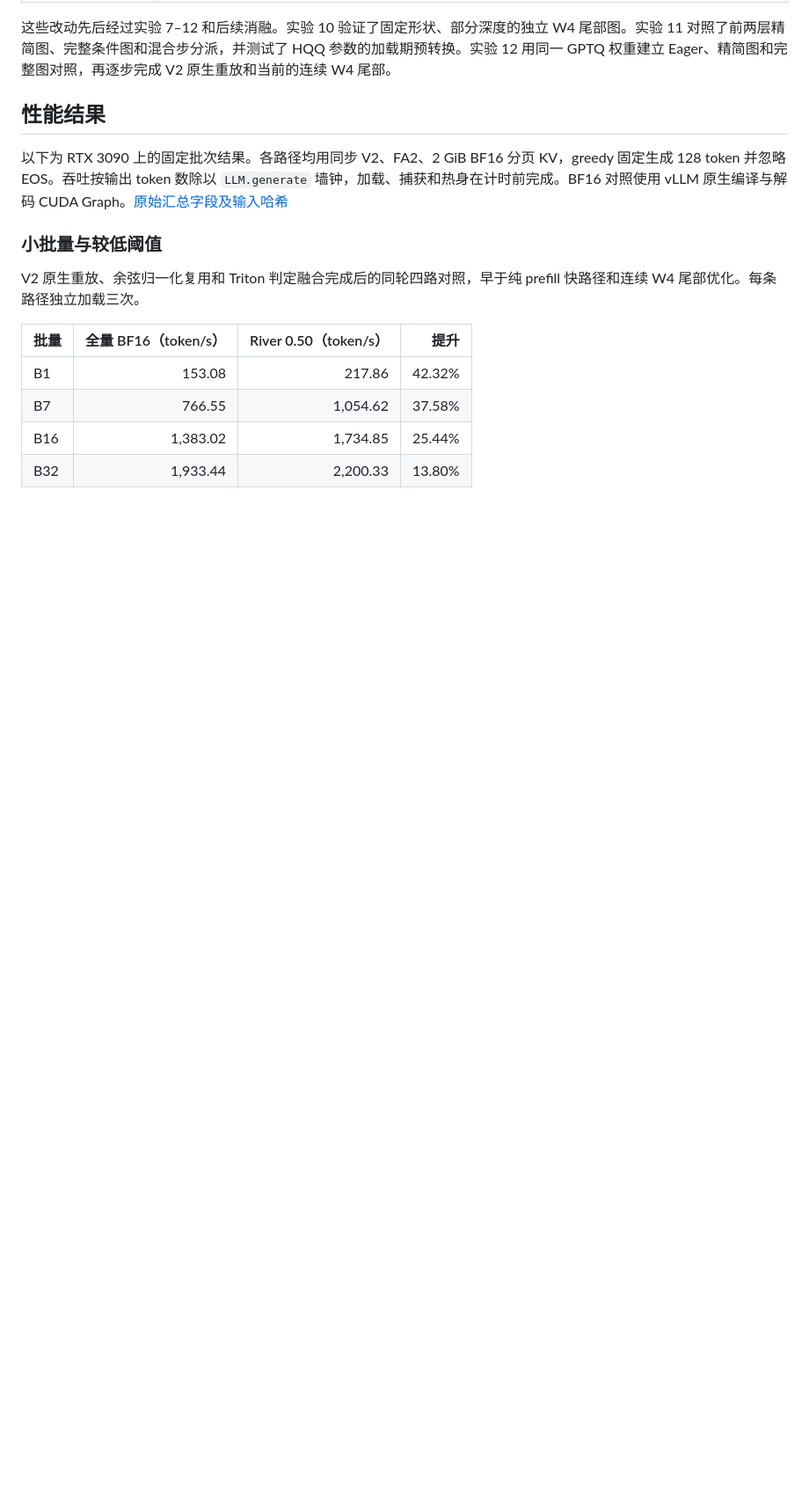
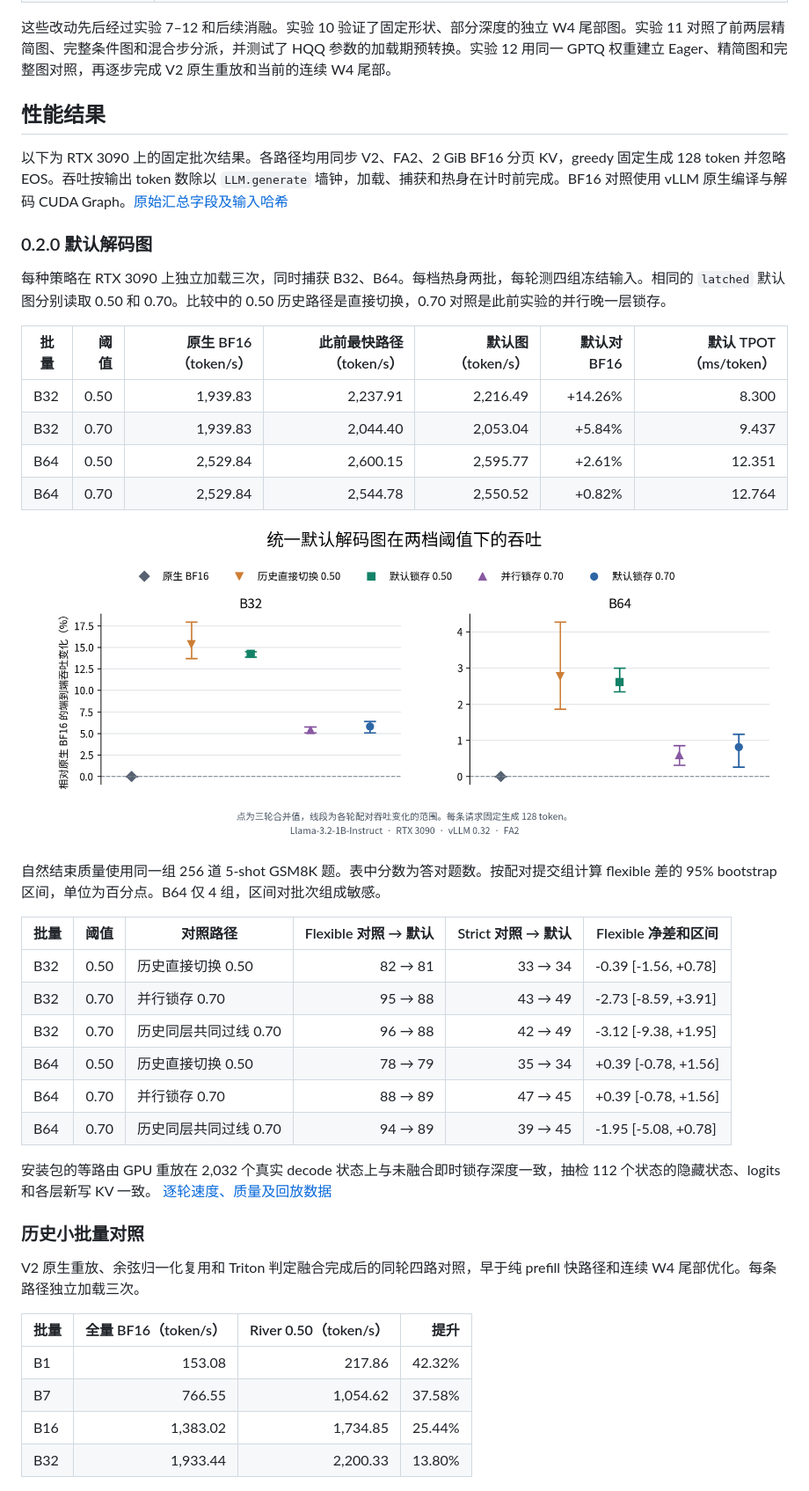
Before and after one commit to zhujiace/River-vLLM, a Markdown page: README.md, the part around one of its changes. Shown at 88% size. Drawn GitHub-style; pictures changed too: docs/unified-exits.png (added); blank space fills up the shorter version.

Commit message:
feat: unify River decoding with fused latched exits

```diff
--- a/README.md
+++ b/README.md
@@ -37,7 +35,33 @@ River-vLLM 把 River-LLM 的动态精度切换接入 vLLM 0.32 的原生解码 C
 
 以下为 RTX 3090 上的固定批次结果。各路径均用同步 V2、FA2、2 GiB BF16 分页 KV，greedy 固定生成 128 token 并忽略 EOS。吞吐按输出 token 数除以 `LLM.generate` 墙钟，加载、捕获和热身在计时前完成。BF16 对照使用 vLLM 原生编译与解码 CUDA Graph。[原始汇总字段及输入哈希](docs/measurements.json)
 
-### 小批量与较低阈值
+### 0.2.0 默认解码图
+
+每种策略在 RTX 3090 上独立加载三次，同时捕获 B32、B64。每档热身两批，每轮测四组冻结输入。相同的 `latched` 默认图分别读取 0.50 和 0.70。比较中的 0.50 历史路径是直接切换，0.70 对照是此前实验的并行晚一层锁存。
+
+| 批量 | 阈值 | 原生 BF16（token/s） | 此前最快路径（token/s） | 默认图（token/s） | 默认对 BF16 | 默认 TPOT（ms/token） |
+|---|---:|---:|---:|---:|---:|---:|
+| B32 | 0.50 | 1,939.83 | 2,237.91 | 2,216.49 | +14.26% | 8.300 |
+| B32 | 0.70 | 1,939.83 | 2,044.40 | 2,053.04 | +5.84% | 9.437 |
+| B64 | 0.50 | 2,529.84 | 2,600.15 | 2,595.77 | +2.61% | 12.351 |
+| B64 | 0.70 | 2,529.84 | 2,544.78 | 2,550.52 | +0.82% | 12.764 |
+
+![相同默认图在两档阈值下的吞吐](docs/unified-exits.png)
+
+自然结束质量使用同一组 256 道 5-shot GSM8K 题。表中分数为答对题数。按配对提交组计算 flexible 差的 95% bootstrap 区间，单位为百分点。B64 仅 4 组，区间对批次组成敏感。
+
+| 批量 | 阈值 | 对照路径 | Flexible 对照 → 默认 | Strict 对照 → 默认 | Flexible 净差和区间 |
+|---|---:|---|---:|---:|---|
+| B32 | 0.50 | 历史直接切换 0.50 | 82 → 81 | 33 → 34 | -0.39 [-1.56, +0.78] |
+| B32 | 0.70 | 并行锁存 0.70 | 95 → 88 | 43 → 49 | -2.73 [-8.59, +3.91] |
+| B32 | 0.70 | 历史同层共同过线 0.70 | 96 → 88 | 42 → 49 | -3.12 [-9.38, +1.95] |
+| B64 | 0.50 | 历史直接切换 0.50 | 78 → 79 | 35 → 34 | +0.39 [-0.78, +1.56] |
+| B64 | 0.70 | 并行锁存 0.70 | 88 → 89 | 47 → 45 | +0.39 [-0.78, +1.56] |
+| B64 | 0.70 | 历史同层共同过线 0.70 | 94 → 89 | 39 → 45 | -1.95 [-5.08, +0.78] |
+
+安装包的等路由 GPU 重放在 2,032 个真实 decode 状态上与未融合即时锁存深度一致，抽检 112 个状态的隐藏状态、logits 和各层新写 KV 一致。 [逐轮速度、质量及回放数据](docs/unified-measurements.json)
+
+### 历史小批量对照
 
 V2 原生重放、余弦归一化复用和 Triton 判定融合完成后的同轮四路对照，早于纯 prefill 快路径和连续 W4 尾部优化。每条路径独立加载三次。
 
```
Also changed, not shown: other parts of README.md (+20 -22 lines), 10 other files.
